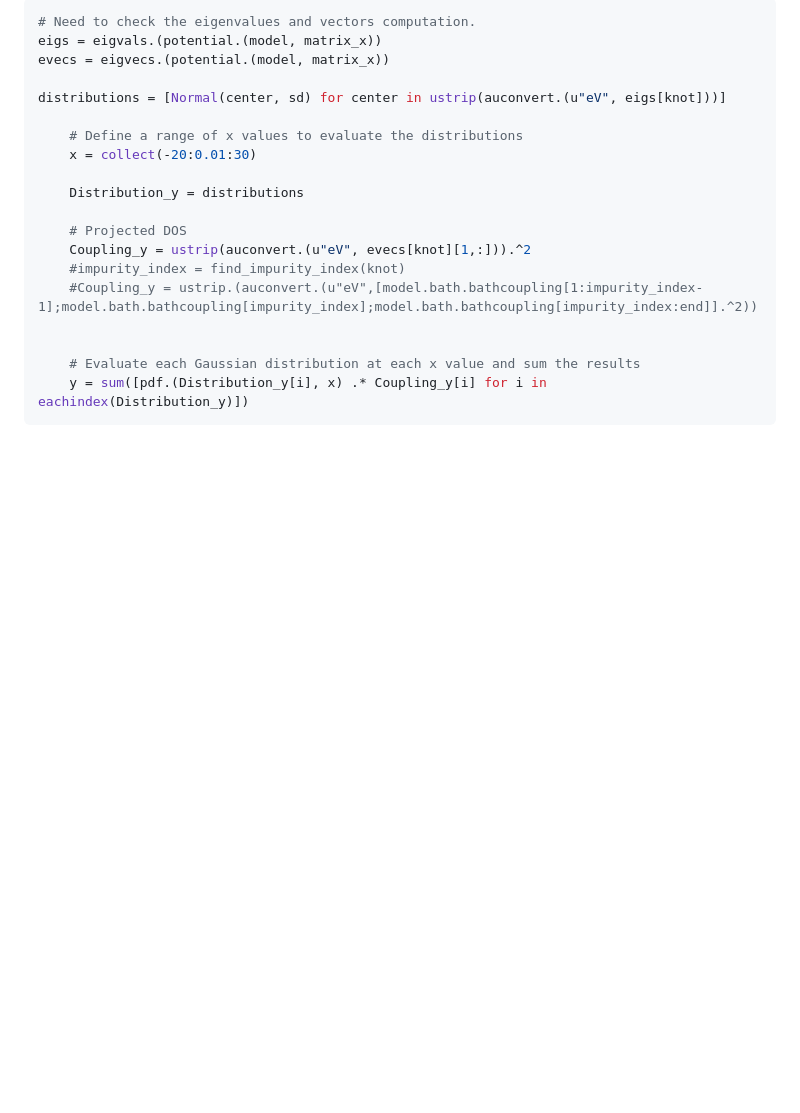
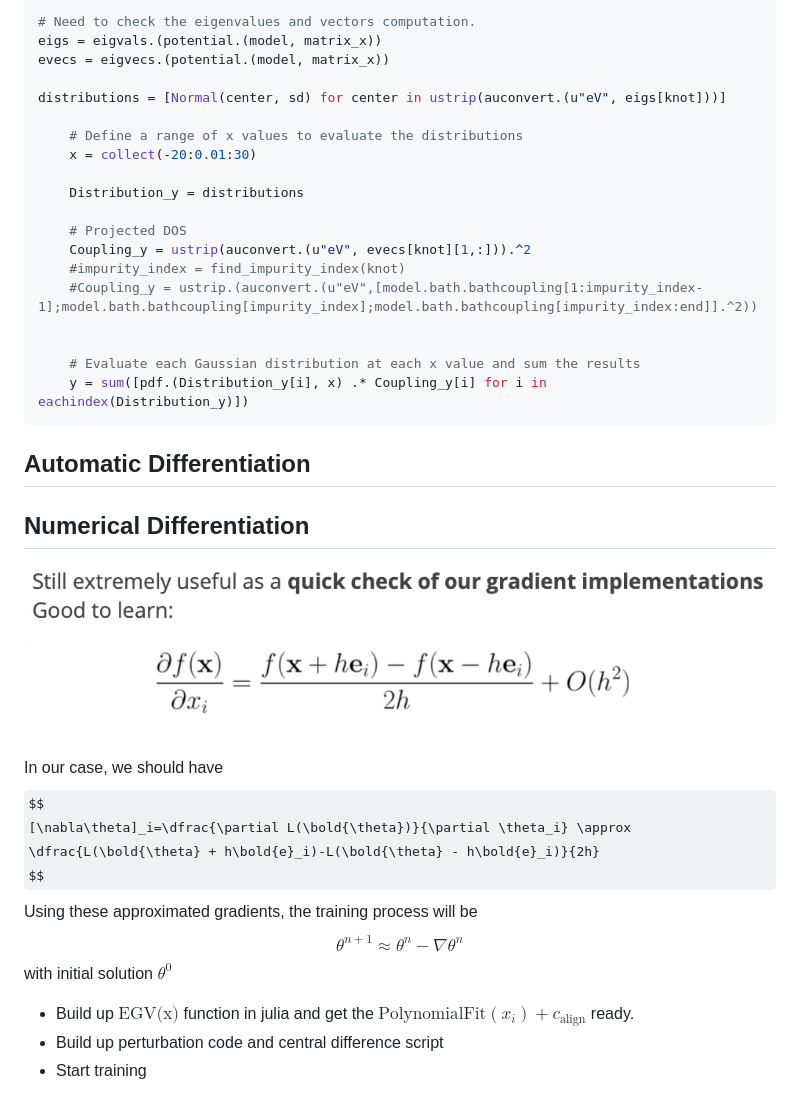
Before and after one commit to Louhokseson/Louhokseson.github.io, a Markdown page: Typora/21-JUN-2024.md, the part around the change. Rendered like a GitHub page; pictures changed too: Typora/fig/21-May-2024/Finite_differentiation.png (added); some formulas as TeX source; blank space fills up the shorter version.

````diff
--- a/Typora/21-JUN-2024.md
+++ b/Typora/21-JUN-2024.md
@@ -139,3 +139,31 @@ distributions = [Normal(center, sd) for center in ustrip(auconvert.(u"eV", eigs[
     # Evaluate each Gaussian distribution at each x value and sum the results
     y = sum([pdf.(Distribution_y[i], x) .* Coupling_y[i] for i in eachindex(Distribution_y)])
 ```
+
+## Automatic Differentiation
+
+
+
+
+
+## Numerical Differentiation
+
+
+
+![Finite_differentiation](fig/21-May-2024/Finite_differentiation.png)
+
+In our case, we should have
+$$
+[\nabla\theta]_i=\dfrac{\partial L(\bold{\theta})}{\partial \theta_i} \approx \dfrac{L(\bold{\theta} + h\bold{e}_i)-L(\bold{\theta} - h\bold{e}_i)}{2h}
+$$
+Using these approximated gradients, the training process will be
+$$
+\theta^{n+1} \approx \theta^{n} - \nabla \theta^{n}
+$$
+with initial solution $\theta^0$
+
+
+
+- Build up $\text{EGV(x)}$ function in julia and get the $\text{PolynomialFit}(x_i) + c_{\text{align}}$ ready.
+- Build up perturbation code and central difference script
+- Start training
````
